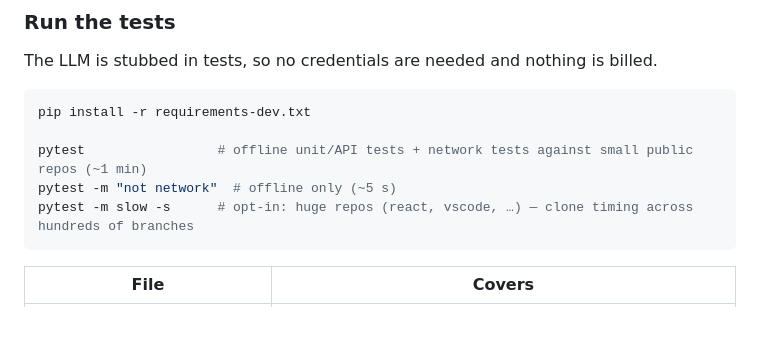
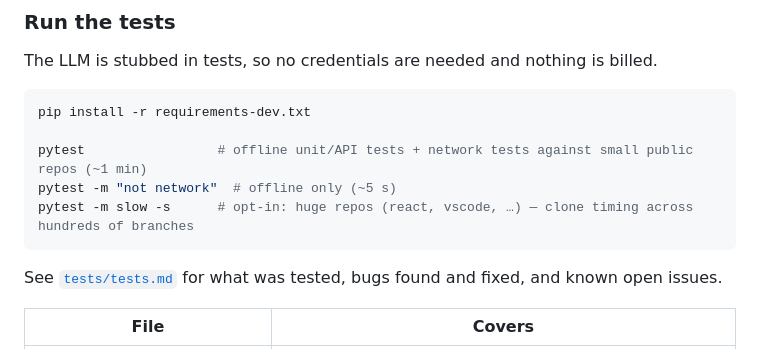
Before and after one commit to DonCastillo/ibm-hackathon, a Markdown page: README.md, the part around the change. Drawn GitHub-style; blank space fills up the shorter version.

````diff
--- a/README.md
+++ b/README.md
@@ -105,6 +105,8 @@ pytest -m "not network"  # offline only (~5 s)
 pytest -m slow -s      # opt-in: huge repos (react, vscode, …) — clone timing across hundreds of branches
 ```
 
+See [`tests/tests.md`](tests/tests.md) for what was tested, bugs found and fixed, and known open issues.
+
 | File | Covers |
 |---|---|
 | `tests/test_git_extractor.py` | All-branches extraction, date ranges, diff stats, shallow-clone completeness (no lost commits on busy repos), private-repo / token / SSH errors — using throwaway local repos |
````
Also changed, not shown: plan/tasks.md (+12 -5 lines), 1 other file.
